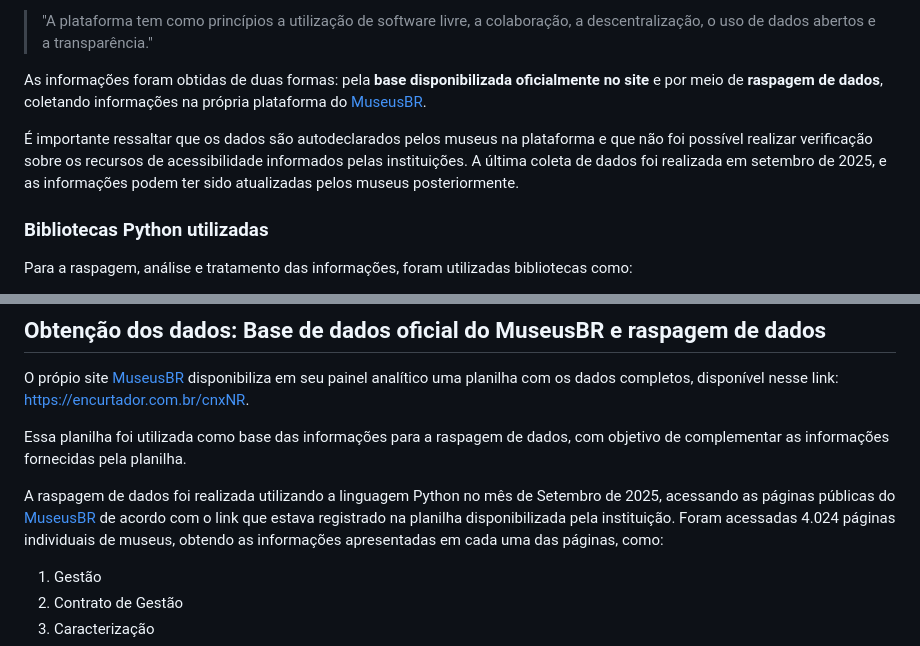
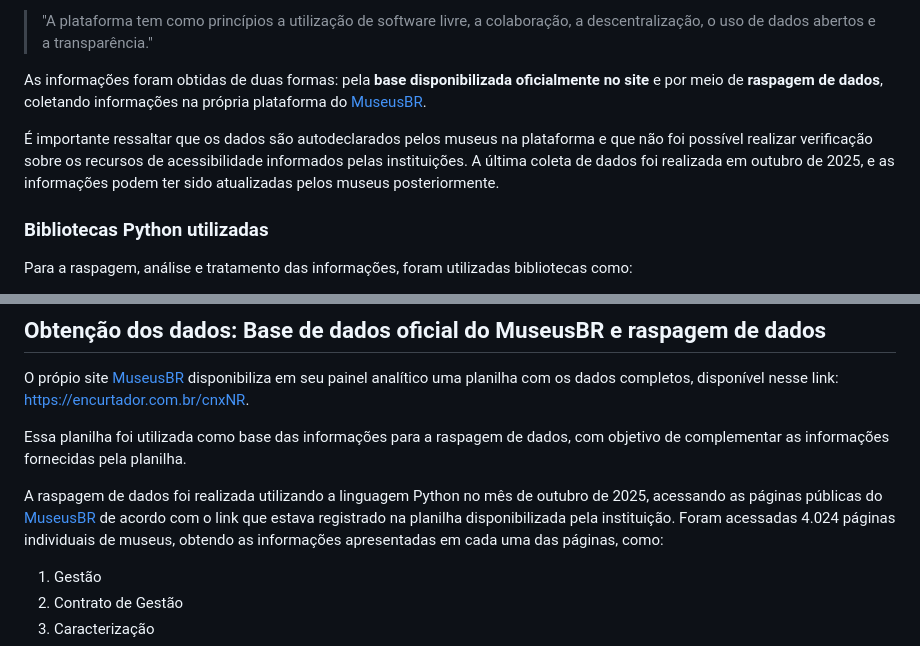
Before and after one commit to icaroferracini/Guia-de-Museus-Acessiveis, a Markdown page: README.md, 2 parts joined by grey strips. Drawn GitHub-style.

```diff
--- a/README.md
+++ b/README.md
@@ -32,7 +32,7 @@ Todos os dados exibidos nesse projeto são do site [MuseusBR](http://museus.cult
 
 As informações foram obtidas de duas formas: pela **base disponibilizada oficialmente no site** e por meio de **raspagem de dados**, coletando informações na própria plataforma do [MuseusBR](http://museus.cultura.gov.br/).
 
-É importante ressaltar que os dados são autodeclarados pelos museus na plataforma e que não foi possível realizar verificação sobre os recursos de acessibilidade informados pelas instituições. A última coleta de dados foi realizada em setembro de 2025, e as informações podem ter sido atualizadas pelos museus posteriormente.
+É importante ressaltar que os dados são autodeclarados pelos museus na plataforma e que não foi possível realizar verificação sobre os recursos de acessibilidade informados pelas instituições. A última coleta de dados foi realizada em outubro de 2025, e as informações podem ter sido atualizadas pelos museus posteriormente.
 
 ### Bibliotecas Python utilizadas
 
@@ -52,7 +52,7 @@ O própio site [MuseusBR](http://museus.cultura.gov.br/) disponibiliza em seu pa
 
 Essa planilha foi utilizada como base das informações para a raspagem de dados, com objetivo de complementar as informações fornecidas pela planilha.
 
-A raspagem de dados foi realizada utilizando a linguagem Python no mês de Setembro de 2025, acessando as páginas públicas do [MuseusBR](http://museus.cultura.gov.br/) de acordo com o link que estava registrado na planilha disponibilizada pela instituição. Foram acessadas 4.024 páginas individuais de museus, obtendo as informações apresentadas em cada uma das páginas, como:
+A raspagem de dados foi realizada utilizando a linguagem Python no mês de outubro de 2025, acessando as páginas públicas do [MuseusBR](http://museus.cultura.gov.br/) de acordo com o link que estava registrado na planilha disponibilizada pela instituição. Foram acessadas 4.024 páginas individuais de museus, obtendo as informações apresentadas em cada uma das páginas, como:
 
 1. Gestão
 2. Contrato de Gestão
```
Also changed, not shown: other parts of README.md (+1 -1 lines).
